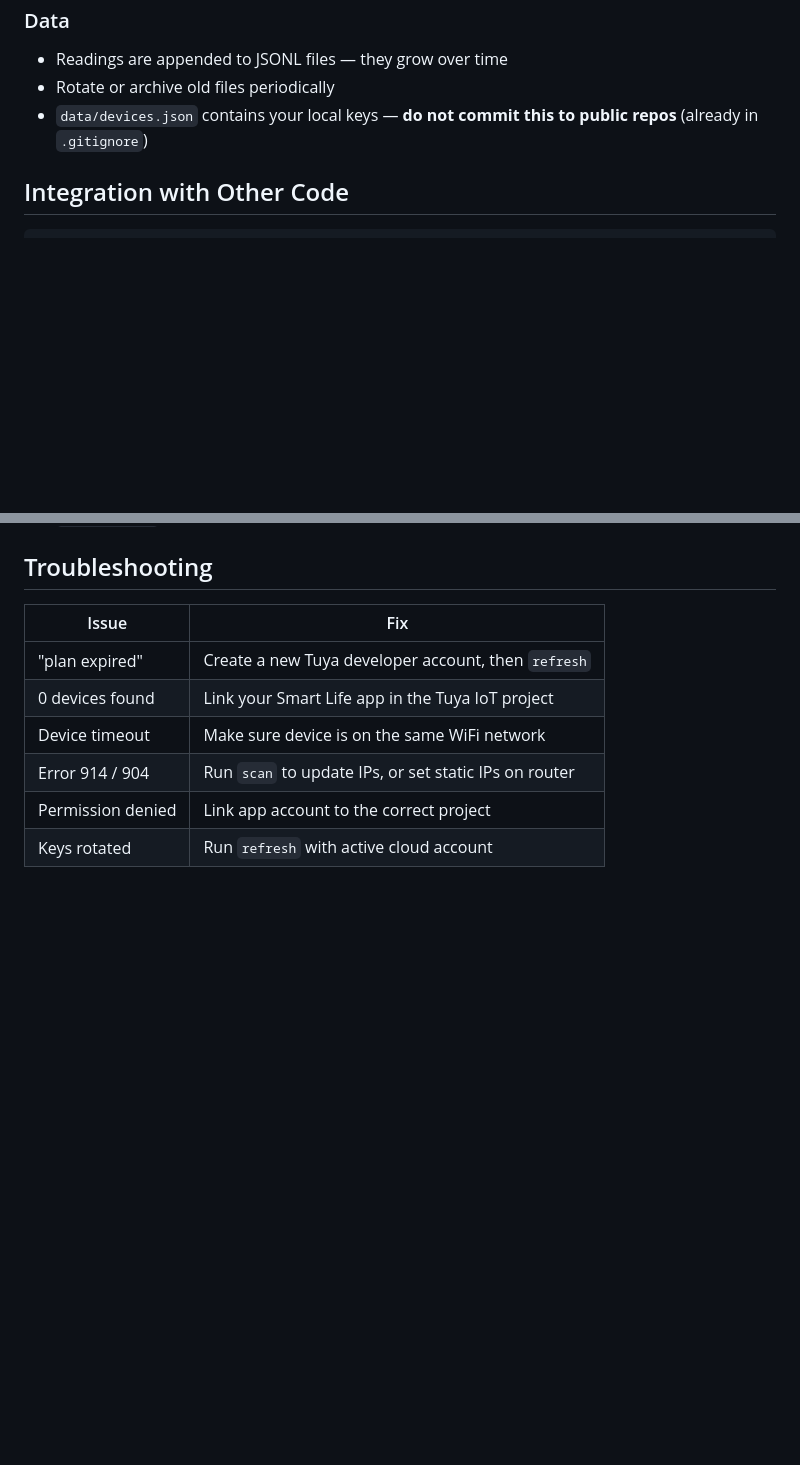
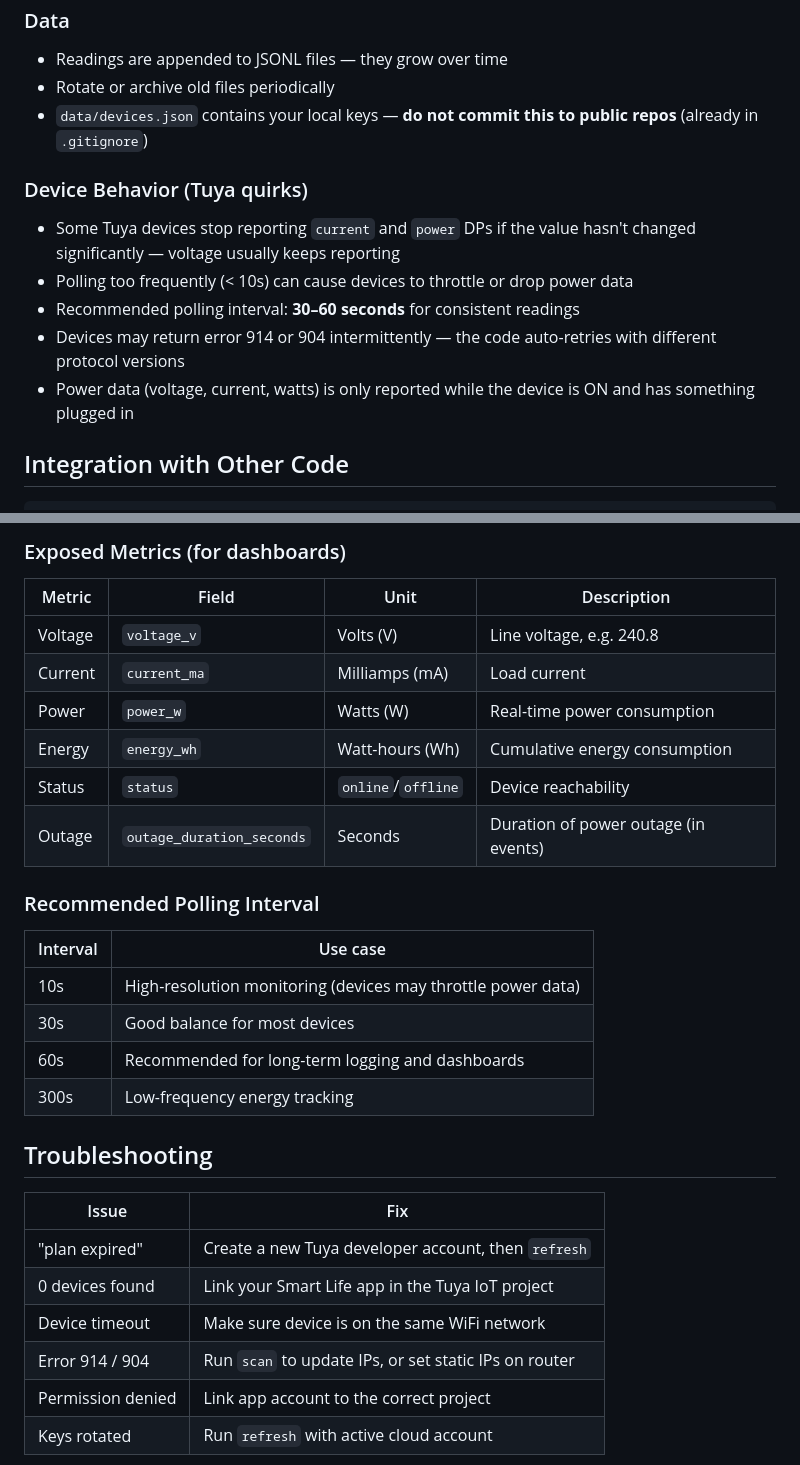
Before and after one commit to filius-fall/control-tuya-devices, a Markdown page: README.md, 2 parts joined by grey strips. Drawn GitHub-style; blank space fills up the shorter version.

````diff
--- a/README.md
+++ b/README.md
@@ -131,6 +131,14 @@ Tuya devices get their IP from your router's DHCP. If the router reboots, device
 - Rotate or archive old files periodically
 - `data/devices.json` contains your local keys — **do not commit this to public repos** (already in `.gitignore`)
 
+### Device Behavior (Tuya quirks)
+
+- Some Tuya devices stop reporting `current` and `power` DPs if the value hasn't changed significantly — voltage usually keeps reporting
+- Polling too frequently (< 10s) can cause devices to throttle or drop power data
+- Recommended polling interval: **30–60 seconds** for consistent readings
+- Devices may return error 914 or 904 intermittently — the code auto-retries with different protocol versions
+- Power data (voltage, current, watts) is only reported while the device is ON and has something plugged in
+
 ## Integration with Other Code
 
 ```python
@@ -165,3 +237,23 @@ for r in results:
+### Exposed Metrics (for dashboards)
+
+| Metric | Field | Unit | Description |
+|--------|-------|------|-------------|
+| Voltage | `voltage_v` | Volts (V) | Line voltage, e.g. 240.8 |
+| Current | `current_ma` | Milliamps (mA) | Load current |
+| Power | `power_w` | Watts (W) | Real-time power consumption |
+| Energy | `energy_wh` | Watt-hours (Wh) | Cumulative energy consumption |
+| Status | `status` | `online`/`offline` | Device reachability |
+| Outage | `outage_duration_seconds` | Seconds | Duration of power outage (in events) |
+
+### Recommended Polling Interval
+
+| Interval | Use case |
+|----------|----------|
+| 10s | High-resolution monitoring (devices may throttle power data) |
+| 30s | Good balance for most devices |
+| 60s | Recommended for long-term logging and dashboards |
+| 300s | Low-frequency energy tracking |
+
 ## Troubleshooting
 
 | Issue | Fix |
````
Also changed, not shown: other parts of README.md (+64 -0 lines).
